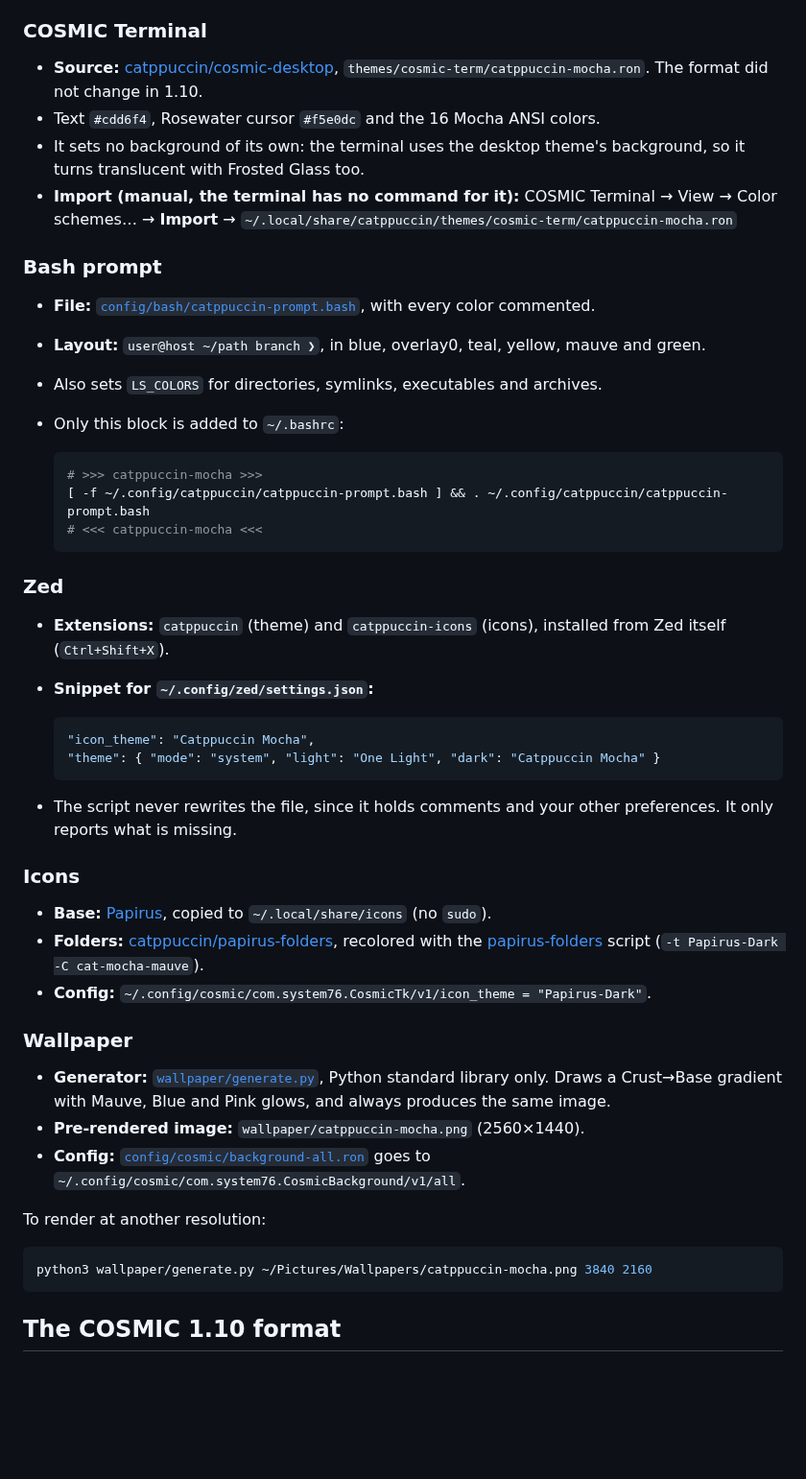
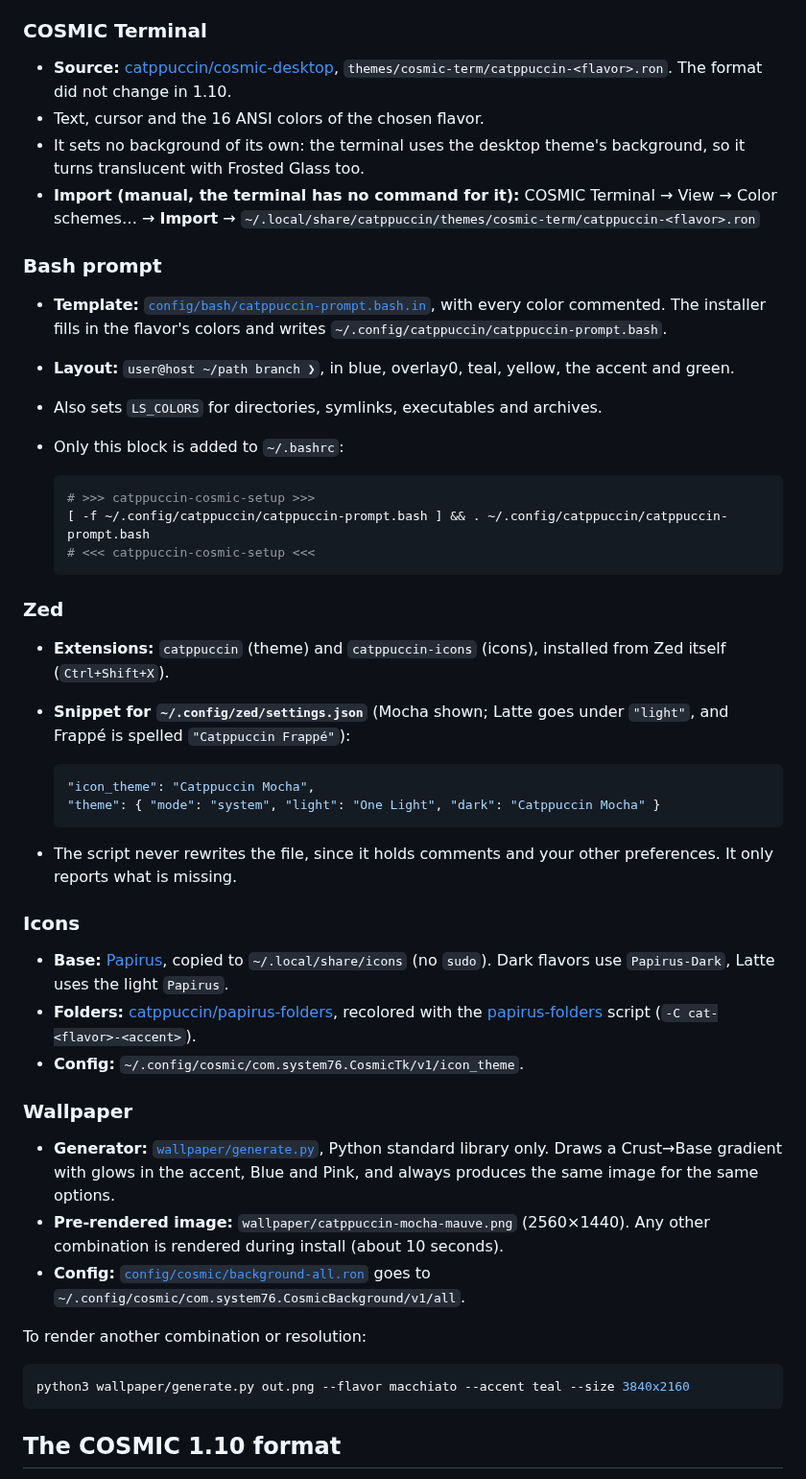
Before and after one commit to Lucas-BRT/catppuccin-cosmic-setup, a Markdown page: README.md, the part around one of its changes. Shown at 96% size. GitHub-like rendering; blank space fills up the shorter version.

````diff
--- a/README.md
+++ b/README.md
@@ -89,34 +109,36 @@ with `FLAVOR` or `ACCENT`.
 ### COSMIC Terminal
 
 - **Source:** [catppuccin/cosmic-desktop](https://github.com/catppuccin/cosmic-desktop),
-  `themes/cosmic-term/catppuccin-mocha.ron`. The format did not change in 1.10.
-- Text `#cdd6f4`, Rosewater cursor `#f5e0dc` and the 16 Mocha ANSI colors.
+  `themes/cosmic-term/catppuccin-<flavor>.ron`. The format did not change in 1.10.
+- Text, cursor and the 16 ANSI colors of the chosen flavor.
 - It sets no background of its own: the terminal uses the desktop theme's
   background, so it turns translucent with Frosted Glass too.
 - **Import (manual, the terminal has no command for it):** COSMIC Terminal →
   View → Color schemes… → **Import** →
-  `~/.local/share/catppuccin/themes/cosmic-term/catppuccin-mocha.ron`
+  `~/.local/share/catppuccin/themes/cosmic-term/catppuccin-<flavor>.ron`
 
 ### Bash prompt
 
-- **File:** [`config/bash/catppuccin-prompt.bash`](config/bash/catppuccin-prompt.bash),
-  with every color commented.
+- **Template:** [`config/bash/catppuccin-prompt.bash.in`](config/bash/catppuccin-prompt.bash.in),
+  with every color commented. The installer fills in the flavor's colors
+  and writes `~/.config/catppuccin/catppuccin-prompt.bash`.
 - **Layout:** `user@host ~/path branch ❯`, in blue, overlay0, teal,
-  yellow, mauve and green.
+  yellow, the accent and green.
 - Also sets `LS_COLORS` for directories, symlinks, executables and archives.
 - Only this block is added to `~/.bashrc`:
 
   ```bash
-  # >>> catppuccin-mocha >>>
+  # >>> catppuccin-cosmic-setup >>>
   [ -f ~/.config/catppuccin/catppuccin-prompt.bash ] && . ~/.config/catppuccin/catppuccin-prompt.bash
-  # <<< catppuccin-mocha <<<
+  # <<< catppuccin-cosmic-setup <<<
   ```
 
 ### Zed
 
 - **Extensions:** `catppuccin` (theme) and `catppuccin-icons` (icons),
   installed from Zed itself (`Ctrl+Shift+X`).
-- **Snippet for `~/.config/zed/settings.json`:**
+- **Snippet for `~/.config/zed/settings.json`** (Mocha shown; Latte goes
+  under `"light"`, and Frappé is spelled `"Catppuccin Frappé"`):
 
   ```jsonc
   "icon_theme": "Catppuccin Mocha",
@@ -129,26 +151,29 @@ with `FLAVOR` or `ACCENT`.
 ### Icons
 
 - **Base:** [Papirus](https://github.com/PapirusDevelopmentTeam/papirus-icon-theme),
-  copied to `~/.local/share/icons` (no `sudo`).
+  copied to `~/.local/share/icons` (no `sudo`). Dark flavors use
+  `Papirus-Dark`, Latte uses the light `Papirus`.
 - **Folders:** [catppuccin/papirus-folders](https://github.com/catppuccin/papirus-folders),
   recolored with the
   [papirus-folders](https://github.com/PapirusDevelopmentTeam/papirus-folders)
-  script (`-t Papirus-Dark -C cat-mocha-mauve`).
-- **Config:** `~/.config/cosmic/com.system76.CosmicTk/v1/icon_theme = "Papirus-Dark"`.
+  script (`-C cat-<flavor>-<accent>`).
+- **Config:** `~/.config/cosmic/com.system76.CosmicTk/v1/icon_theme`.
 
 ### Wallpaper
 
 - **Generator:** [`wallpaper/generate.py`](wallpaper/generate.py), Python
-  standard library only. Draws a Crust→Base gradient with Mauve, Blue and
-  Pink glows, and always produces the same image.
-- **Pre-rendered image:** `wallpaper/catppuccin-mocha.png` (2560×1440).
+  standard library only. Draws a Crust→Base gradient with glows in the
+  accent, Blue and Pink, and always produces the same image for the same
+  options.
+- **Pre-rendered image:** `wallpaper/catppuccin-mocha-mauve.png` (2560×1440).
+  Any other combination is rendered during install (about 10 seconds).
 - **Config:** [`config/cosmic/background-all.ron`](config/cosmic/background-all.ron)
   goes to `~/.config/cosmic/com.system76.CosmicBackground/v1/all`.
 
-To render at another resolution:
+To render another combination or resolution:
 
 ```bash
-python3 wallpaper/generate.py ~/Pictures/Wallpapers/catppuccin-mocha.png 3840 2160
+python3 wallpaper/generate.py out.png --flavor macchiato --accent teal --size 3840x2160
 ```
 
 ## The COSMIC 1.10 format
````
Also changed, not shown: other parts of README.md (+36 -15 lines), wallpaper/catppuccin-mocha-mauve.png (renamed from wallpaper/catppuccin-mocha.png), 14 other files.
